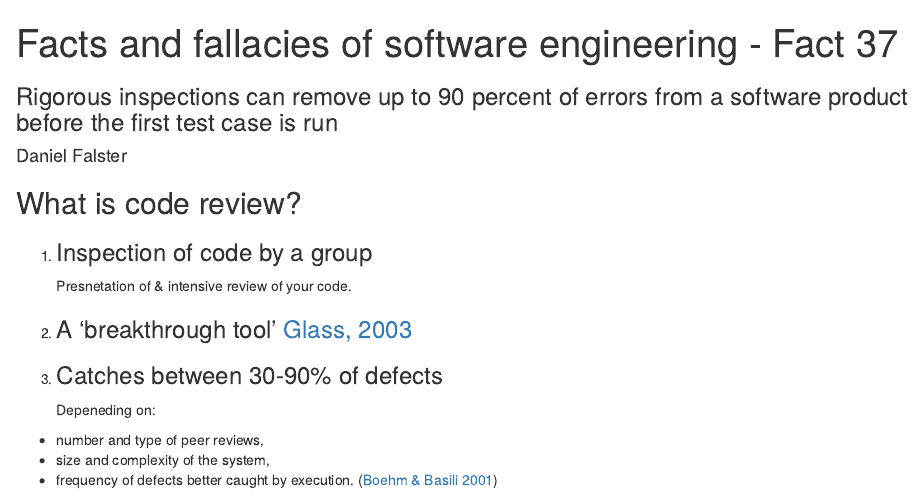
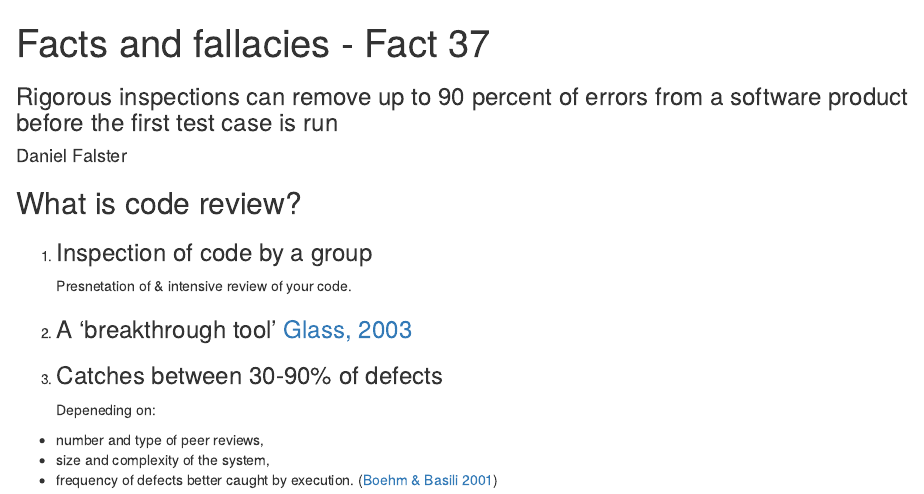
Before and after one commit to dfalster/swc-fact37, an R Markdown document (index.Rmd): the page in a window 1100 px wide, from its top. Rendered offline with R 4.5, knitr and Pandoc, with nearby package versions.

Commit message:
publishing deck

```diff
--- a/index.Rmd
+++ b/index.Rmd
@@ -1,5 +1,5 @@
 ---
-title: Facts and fallacies of software engineering - Fact 37
+title: Facts and fallacies - Fact 37
 subtitle: Rigorous inspections can remove up to 90 percent of errors from a software product before the first test case is run
 author: Daniel Falster
 job         : Post-doctoral research fellow, Macquarie University
```
Also changed, not shown: index.html, index.md.
